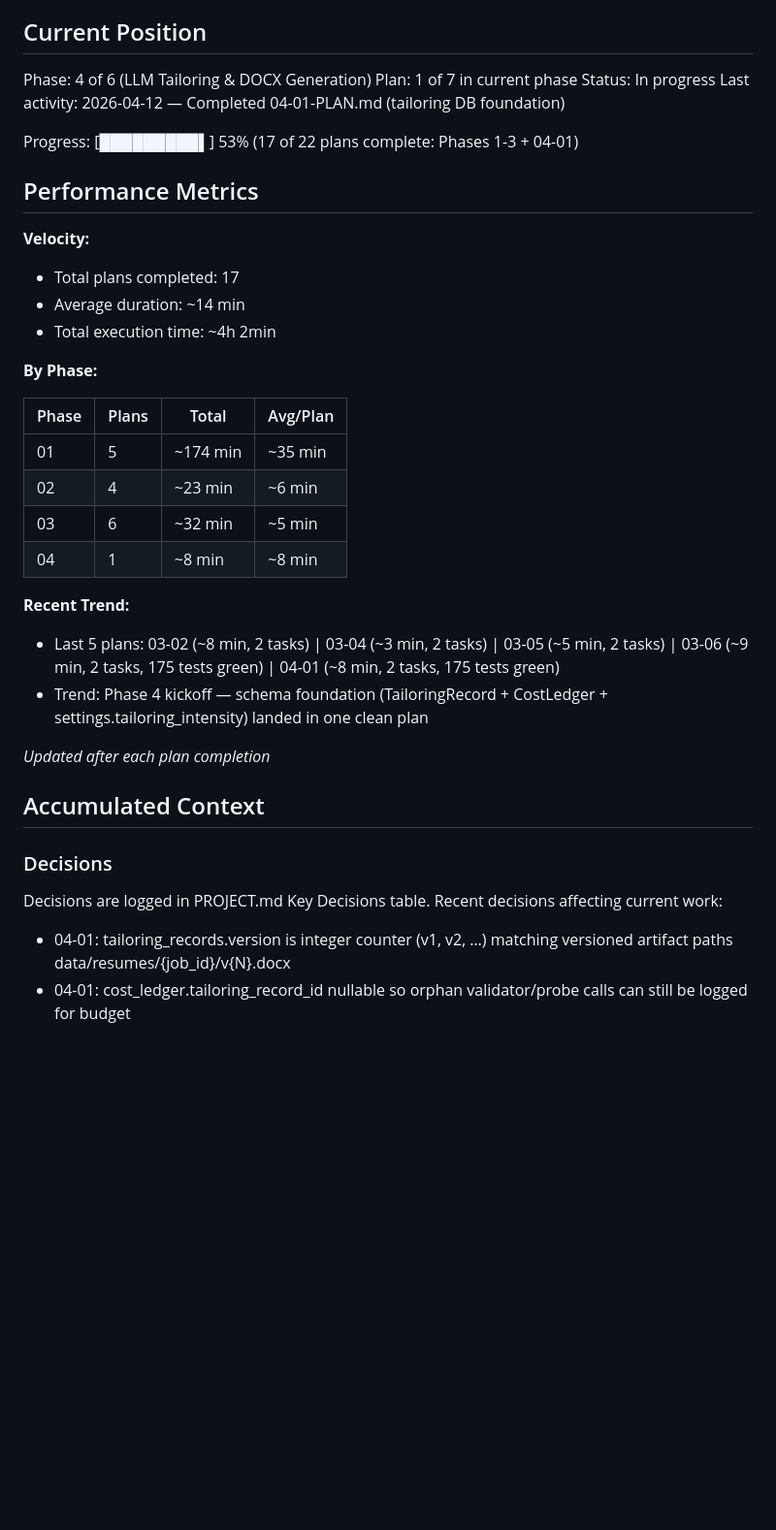
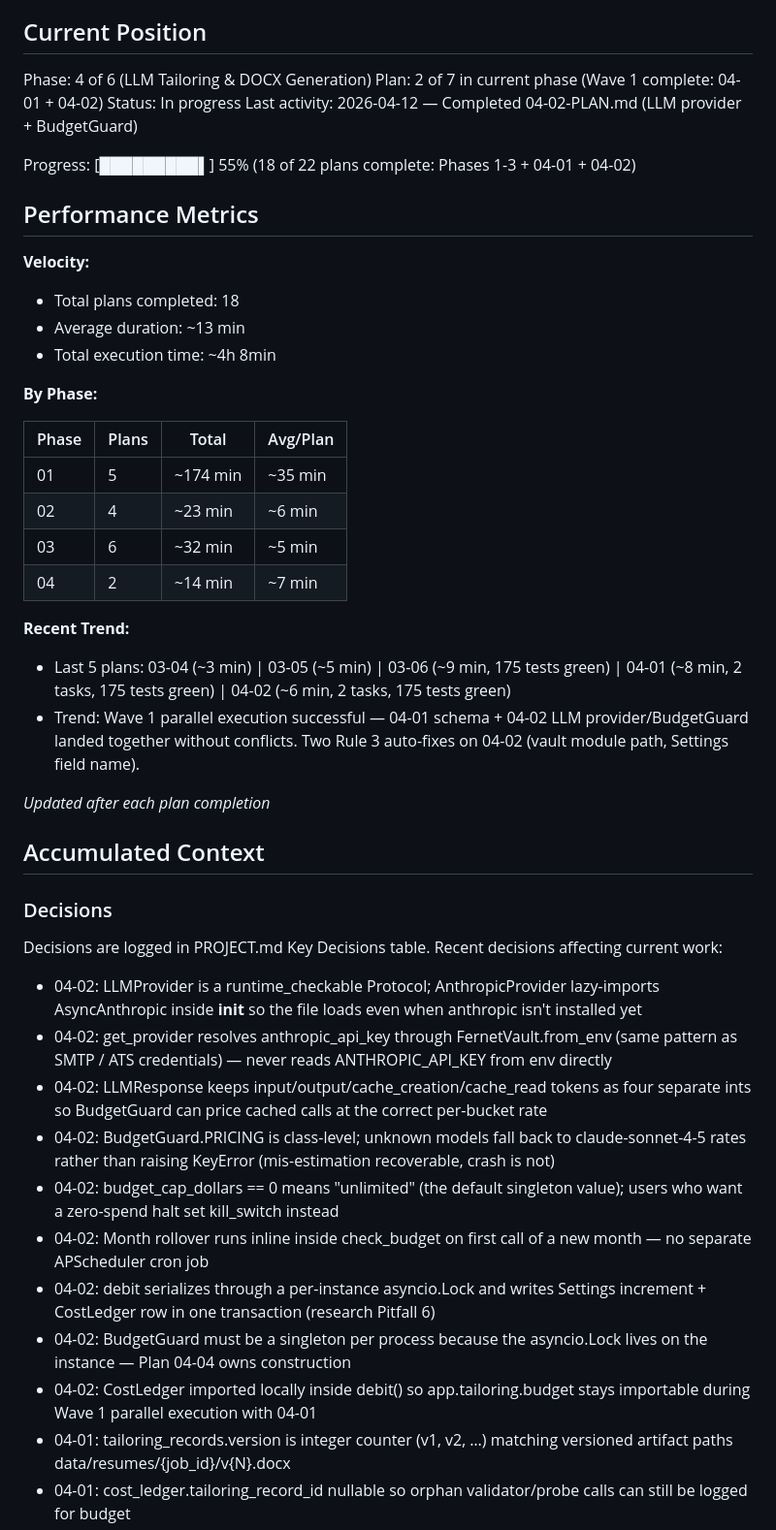
Before and after one commit to fabsynet/job_application_app, a Markdown page: .planning/STATE.md, the part around one of its changes. Shown at 97% size. GitHub-like rendering; blank space fills up the shorter version.

Commit message:
docs(04-02): complete LLM provider and budget guard plan
Tasks completed: 2/2
- Task 1: LLM provider protocol and Anthropic implementation (150669e)
- Task 2: BudgetGuard with month rollover and atomic debit (4131cf1)

Wave 1 parallel with 04-01 landed cleanly; 175 tests still green.
Two Rule 3 auto-fixes documented (vault module path, Settings field name).

SUMMARY: .planning/phases/04-llm-tailoring-docx-generation/04-02-SUMMARY.md

```diff
--- a/.planning/STATE.md
+++ b/.planning/STATE.md
@@ -10,18 +10,18 @@ See: .planning/PROJECT.md (updated 2026-04-11)
 ## Current Position
 
 Phase: 4 of 6 (LLM Tailoring & DOCX Generation)
-Plan: 1 of 7 in current phase
+Plan: 2 of 7 in current phase (Wave 1 complete: 04-01 + 04-02)
 Status: In progress
-Last activity: 2026-04-12 — Completed 04-01-PLAN.md (tailoring DB foundation)
+Last activity: 2026-04-12 — Completed 04-02-PLAN.md (LLM provider + BudgetGuard)
 
-Progress: [█████████▌] 53% (17 of 22 plans complete: Phases 1-3 + 04-01)
+Progress: [█████████▌] 55% (18 of 22 plans complete: Phases 1-3 + 04-01 + 04-02)
 
 ## Performance Metrics
 
 **Velocity:**
-- Total plans completed: 17
-- Average duration: ~14 min
-- Total execution time: ~4h 2min
+- Total plans completed: 18
+- Average duration: ~13 min
+- Total execution time: ~4h 8min
 
 **By Phase:**
 
@@ -30,11 +30,11 @@ Progress: [█████████▌] 53% (17 of 22 plans complete: Phases
 | 01    | 5     | ~174 min | ~35 min  |
 | 02    | 4     | ~23 min  | ~6 min   |
 | 03    | 6     | ~32 min  | ~5 min   |
-| 04    | 1     | ~8 min   | ~8 min   |
+| 04    | 2     | ~14 min  | ~7 min   |
 
 **Recent Trend:**
-- Last 5 plans: 03-02 (~8 min, 2 tasks) | 03-04 (~3 min, 2 tasks) | 03-05 (~5 min, 2 tasks) | 03-06 (~9 min, 2 tasks, 175 tests green) | 04-01 (~8 min, 2 tasks, 175 tests green)
-- Trend: Phase 4 kickoff — schema foundation (TailoringRecord + CostLedger + settings.tailoring_intensity) landed in one clean plan
+- Last 5 plans: 03-04 (~3 min) | 03-05 (~5 min) | 03-06 (~9 min, 175 tests green) | 04-01 (~8 min, 2 tasks, 175 tests green) | 04-02 (~6 min, 2 tasks, 175 tests green)
+- Trend: Wave 1 parallel execution successful — 04-01 schema + 04-02 LLM provider/BudgetGuard landed together without conflicts. Two Rule 3 auto-fixes on 04-02 (vault module path, Settings field name).
 
 *Updated after each plan completion*
 
@@ -45,6 +45,15 @@ Progress: [█████████▌] 53% (17 of 22 plans complete: Phases
 Decisions are logged in PROJECT.md Key Decisions table.
 Recent decisions affecting current work:
 
+- 04-02: LLMProvider is a runtime_checkable Protocol; AnthropicProvider lazy-imports AsyncAnthropic inside __init__ so the file loads even when anthropic isn't installed yet
+- 04-02: get_provider resolves anthropic_api_key through FernetVault.from_env (same pattern as SMTP / ATS credentials) — never reads ANTHROPIC_API_KEY from env directly
+- 04-02: LLMResponse keeps input/output/cache_creation/cache_read tokens as four separate ints so BudgetGuard can price cached calls at the correct per-bucket rate
+- 04-02: BudgetGuard.PRICING is class-level; unknown models fall back to claude-sonnet-4-5 rates rather than raising KeyError (mis-estimation recoverable, crash is not)
+- 04-02: budget_cap_dollars == 0 means "unlimited" (the default singleton value); users who want a zero-spend halt set kill_switch instead
+- 04-02: Month rollover runs inline inside check_budget on first call of a new month — no separate APScheduler cron job
+- 04-02: debit serializes through a per-instance asyncio.Lock and writes Settings increment + CostLedger row in one transaction (research Pitfall 6)
+- 04-02: BudgetGuard must be a singleton per process because the asyncio.Lock lives on the instance — Plan 04-04 owns construction
+- 04-02: CostLedger imported locally inside debit() so app.tailoring.budget stays importable during Wave 1 parallel execution with 04-01
 - 04-01: tailoring_records.version is integer counter (v1, v2, …) matching versioned artifact paths data/resumes/{job_id}/v{N}.docx
 - 04-01: cost_ledger.tailoring_record_id nullable so orphan validator/probe calls can still be logged for budget
 - 04-01: cost_ledger.month is denormalised string (YYYY-MM) indexed for cheap SUM-based budget queries (no strftime in hot path)
```
Also changed, not shown: other parts of .planning/STATE.md (+3 -1 lines), 2 other files.
